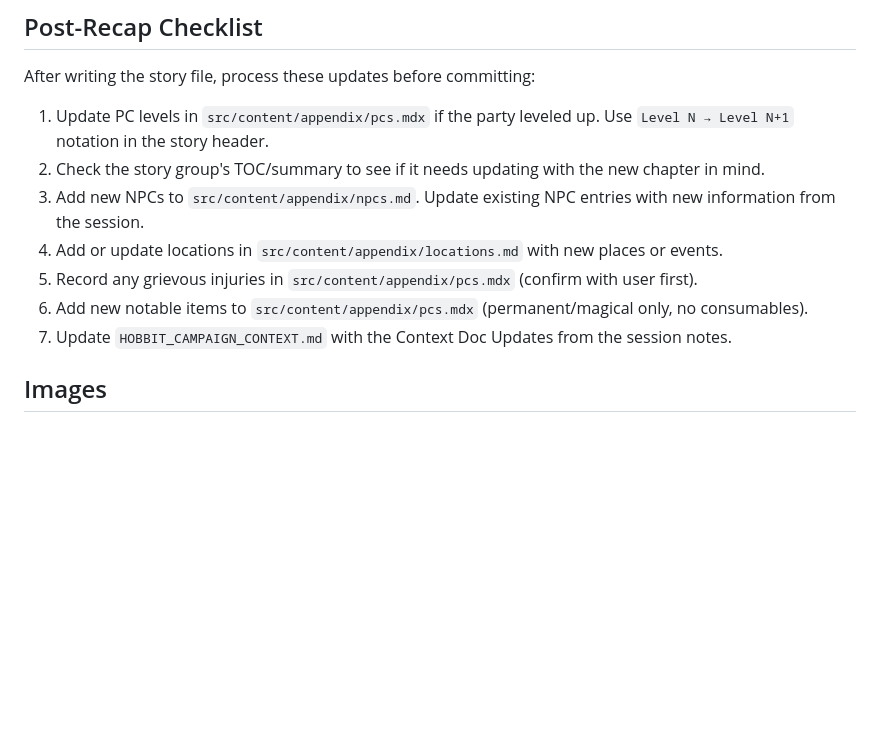
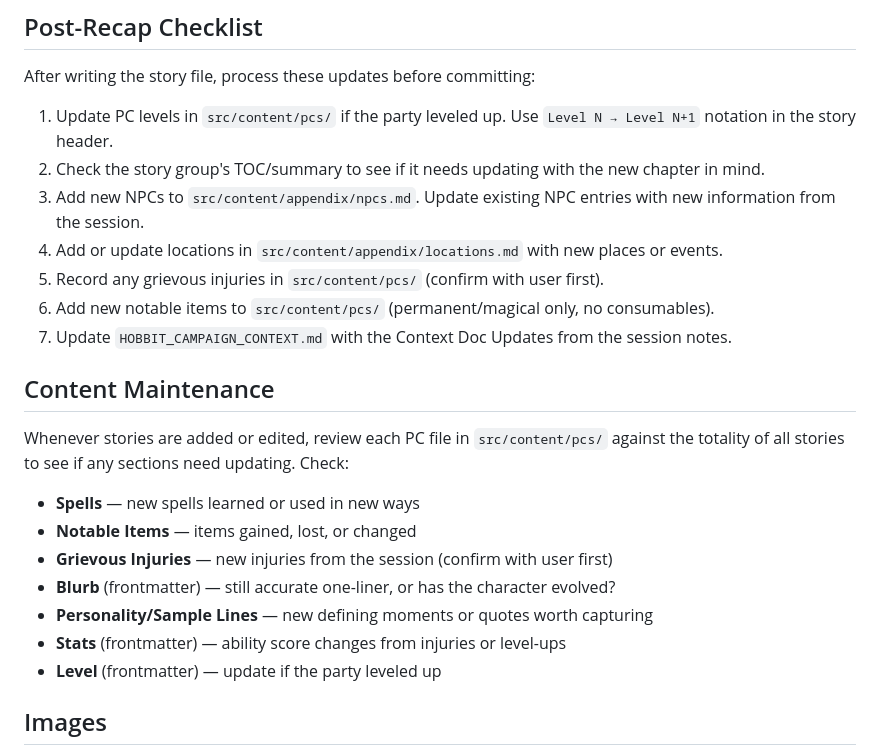
Before and after one commit to tburry/hobbity, a Markdown page: CLAUDE.md, the part around the change. GitHub-like rendering; blank space fills up the shorter version.

Commit message:
Update CLAUDE.md: fix PC file paths, add content maintenance checklist

```diff
--- a/CLAUDE.md
+++ b/CLAUDE.md
@@ -114,13 +114,25 @@ Suggested edits/additions to `HOBBIT_CAMPAIGN_CONTEXT.md` based on this session.
 
 After writing the story file, process these updates before committing:
 
-1. Update PC levels in `src/content/appendix/pcs.mdx` if the party leveled up. Use `Level N → Level N+1` notation in the story header.
+1. Update PC levels in `src/content/pcs/` if the party leveled up. Use `Level N → Level N+1` notation in the story header.
 2. Check the story group's TOC/summary to see if it needs updating with the new chapter in mind.
 3. Add new NPCs to `src/content/appendix/npcs.md`. Update existing NPC entries with new information from the session.
 4. Add or update locations in `src/content/appendix/locations.md` with new places or events.
-5. Record any grievous injuries in `src/content/appendix/pcs.mdx` (confirm with user first).
-6. Add new notable items to `src/content/appendix/pcs.mdx` (permanent/magical only, no consumables).
+5. Record any grievous injuries in `src/content/pcs/` (confirm with user first).
+6. Add new notable items to `src/content/pcs/` (permanent/magical only, no consumables).
 7. Update `HOBBIT_CAMPAIGN_CONTEXT.md` with the Context Doc Updates from the session notes.
+
+## Content Maintenance
+
+Whenever stories are added or edited, review each PC file in `src/content/pcs/` against the totality of all stories to see if any sections need updating. Check:
+
+- **Spells** — new spells learned or used in new ways
+- **Notable Items** — items gained, lost, or changed
+- **Grievous Injuries** — new injuries from the session (confirm with user first)
+- **Blurb** (frontmatter) — still accurate one-liner, or has the character evolved?
+- **Personality/Sample Lines** — new defining moments or quotes worth capturing
+- **Stats** (frontmatter) — ability score changes from injuries or level-ups
+- **Level** (frontmatter) — update if the party leveled up
 
 ## Images
 
```
